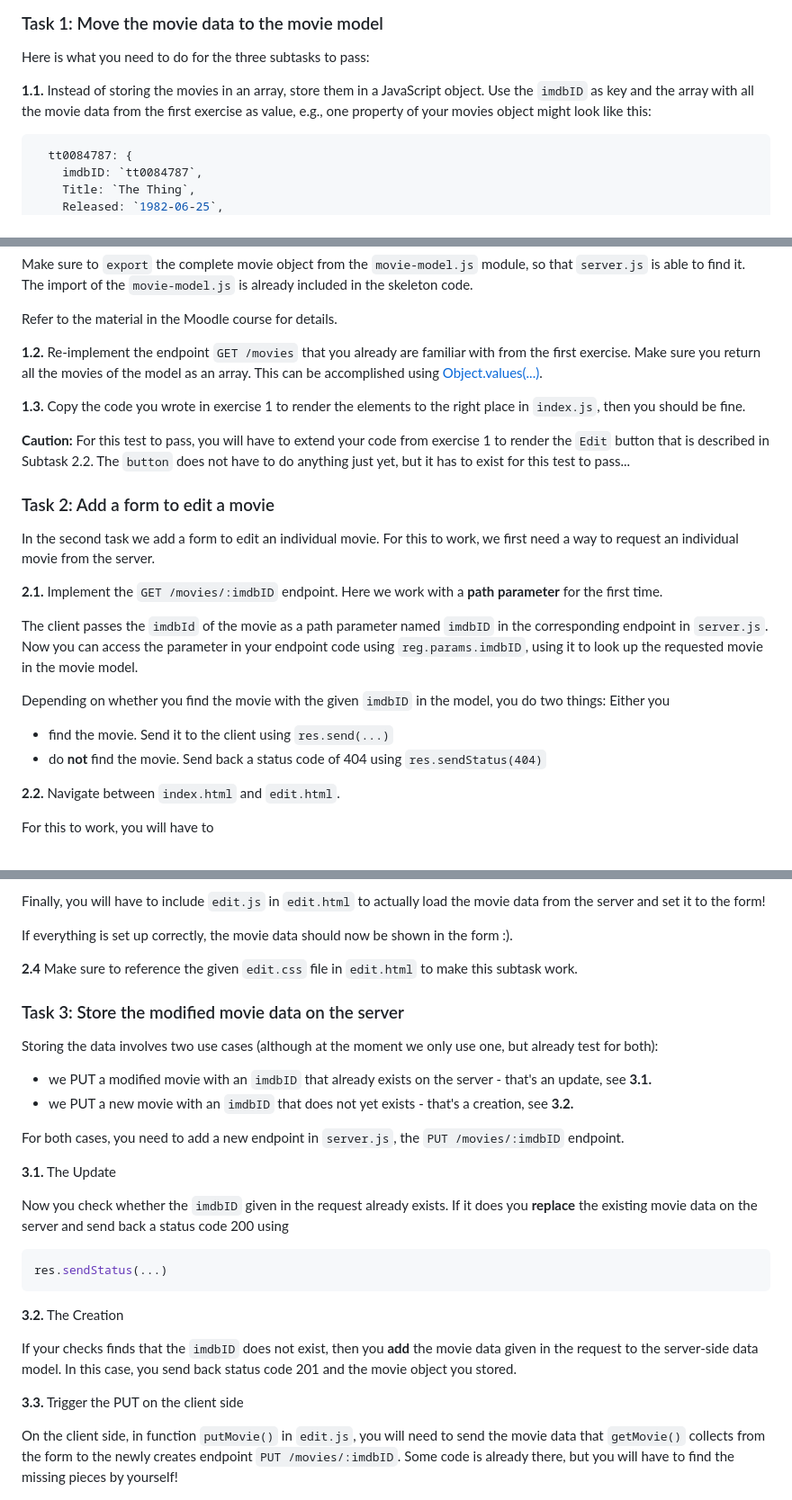
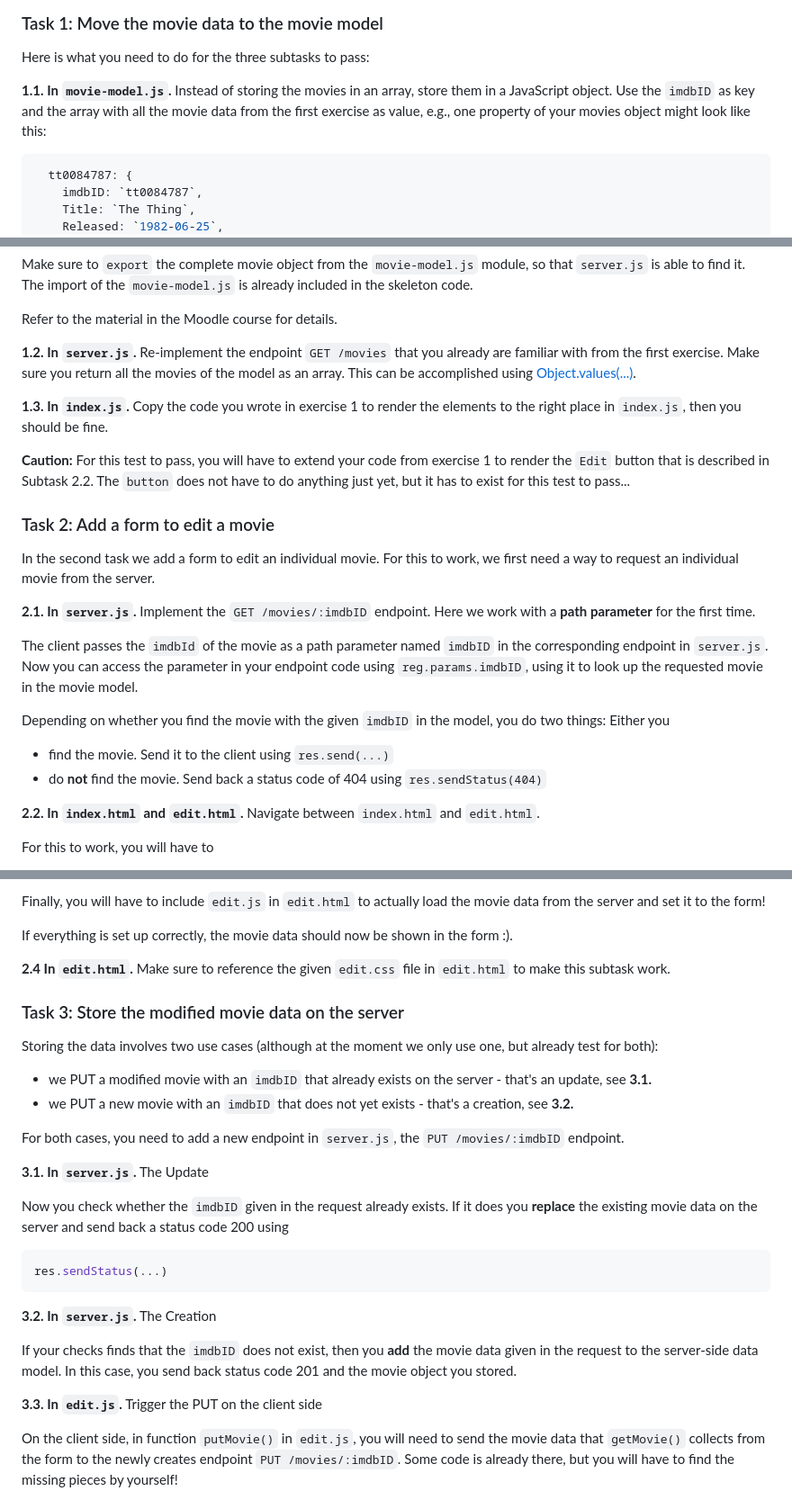
Before and after one commit to makuge/web23-exercise-2, a Markdown page: README.md, 3 parts joined by grey strips. Shown at 90% size. GitHub-like rendering.

Commit message:
Finetuning

````diff
--- a/README.md
+++ b/README.md
@@ -79,7 +79,7 @@ Use the configured test specification file `cypress/e2e/assessment.cy.js` to run
 
 Here is what you need to do for the three subtasks to pass:
 
-**1.1.** Instead of storing the movies in an array, store them in a JavaScript object. Use the `imdbID` as key and the array with all the movie data from the first exercise as value, e.g., one property of your movies object might look like this:
+**1.1. In `movie-model.js`.** Instead of storing the movies in an array, store them in a JavaScript object. Use the `imdbID` as key and the array with all the movie data from the first exercise as value, e.g., one property of your movies object might look like this:
 ```js
   tt0084787: {
     imdbID: `tt0084787`,
@@ -101,9 +101,9 @@ Here is what you need to do for the three subtasks to pass:
 
  Refer to the material in the Moodle course for details.
 
-**1.2.** Re-implement the endpoint `GET /movies` that you already are familiar with from the first exercise. Make sure you return all the movies of the model as an array. This can be accomplished using [Object.values(...)](https://developer.mozilla.org/en-US/docs/Web/JavaScript/Reference/Global_objects/Object/values).
+**1.2. In `server.js`.** Re-implement the endpoint `GET /movies` that you already are familiar with from the first exercise. Make sure you return all the movies of the model as an array. This can be accomplished using [Object.values(...)](https://developer.mozilla.org/en-US/docs/Web/JavaScript/Reference/Global_objects/Object/values).
 
-**1.3.** Copy the code you wrote in exercise 1 to render the elements to the right place in `index.js`, then you should be fine.
+**1.3. In `index.js`.** Copy the code you wrote in exercise 1 to render the elements to the right place in `index.js`, then you should be fine.
 
 **Caution:** For this test to pass, you will have to extend your code from exercise 1 to render the `Edit` button that is described in Subtask 2.2. The `button` does not have to do anything just yet, but it has to exist for this test to pass...
 
@@ -111,7 +111,7 @@ Here is what you need to do for the three subtasks to pass:
 
 In the second task we add a form to edit an individual movie. For this to work, we first need a way to request an individual movie from the server.
 
-**2.1.** Implement the `GET /movies/:imdbID` endpoint. Here we work with a **path parameter** for the first time.
+**2.1. In `server.js`.** Implement the `GET /movies/:imdbID` endpoint. Here we work with a **path parameter** for the first time.
 
 The client passes the `imdbId` of the movie as a path parameter named `imdbID` in the corresponding endpoint in `server.js`. Now you can access the parameter in your endpoint code using `reg.params.imdbID`, using it to look up the requested movie in the movie model.
 
@@ -119,7 +119,7 @@ Depending on whether you find the movie with the given `imdbID` in the model, yo
 + find the movie. Send it to the client using `res.send(...)`
 + do **not** find the movie. Send back a status code of 404 using `res.sendStatus(404)`
 
-**2.2.** Navigate between `index.html` and `edit.html`.
+**2.2. In `index.html` and `edit.html`.** Navigate between `index.html` and `edit.html`.
 
 For this to work, you will have to
 + add a button for each movie on the overview page (`index.html`) that triggers the navigation to the `edit.html` page for that specific movie and
@@ -230,7 +230,7 @@ Finally, you will have to include `edit.js` in `edit.html` to actually load the
 
 If everything is set up correctly, the movie data should now be shown in the form :).
 
-**2.4** Make sure to reference the given `edit.css` file in `edit.html` to make this subtask work.
+**2.4  In `edit.html`.** Make sure to reference the given `edit.css` file in `edit.html` to make this subtask work.
 
 ### Task 3: Store the modified movie data on the server
 
@@ -240,7 +240,7 @@ Storing the data involves two use cases (although at the moment we only use one,
 
 For both cases, you need to add a new endpoint in `server.js`, the `PUT /movies/:imdbID` endpoint.
 
-**3.1.** The Update
+**3.1.  In `server.js`.** The Update
 
 Now you check whether the `imdbID` given in the request already exists. If it does you **replace** the existing movie data on the server and send back a status code 200 using
 
@@ -248,11 +248,11 @@ Now you check whether the `imdbID` given in the request already exists. If it do
 res.sendStatus(...)
 ```
 
-**3.2.** The Creation
+**3.2.  In `server.js`.** The Creation
 
 If your checks finds that the `imdbID` does not exist, then you **add** the movie data given in the request to the server-side data model. In this case, you send back status code 201 and the movie object you stored.
 
-**3.3.** Trigger the PUT on the client side
+**3.3.  In `edit.js`.** Trigger the PUT on the client side
 
 On the client side, in function `putMovie()` in `edit.js`, you will need to send the movie data that `getMovie()` collects from the form to the newly creates endpoint `PUT /movies/:imdbID`. Some code is already there, but you will have to find the missing pieces by yourself!
 
````
Also changed, not shown: other parts of README.md (+1 -1 lines).
